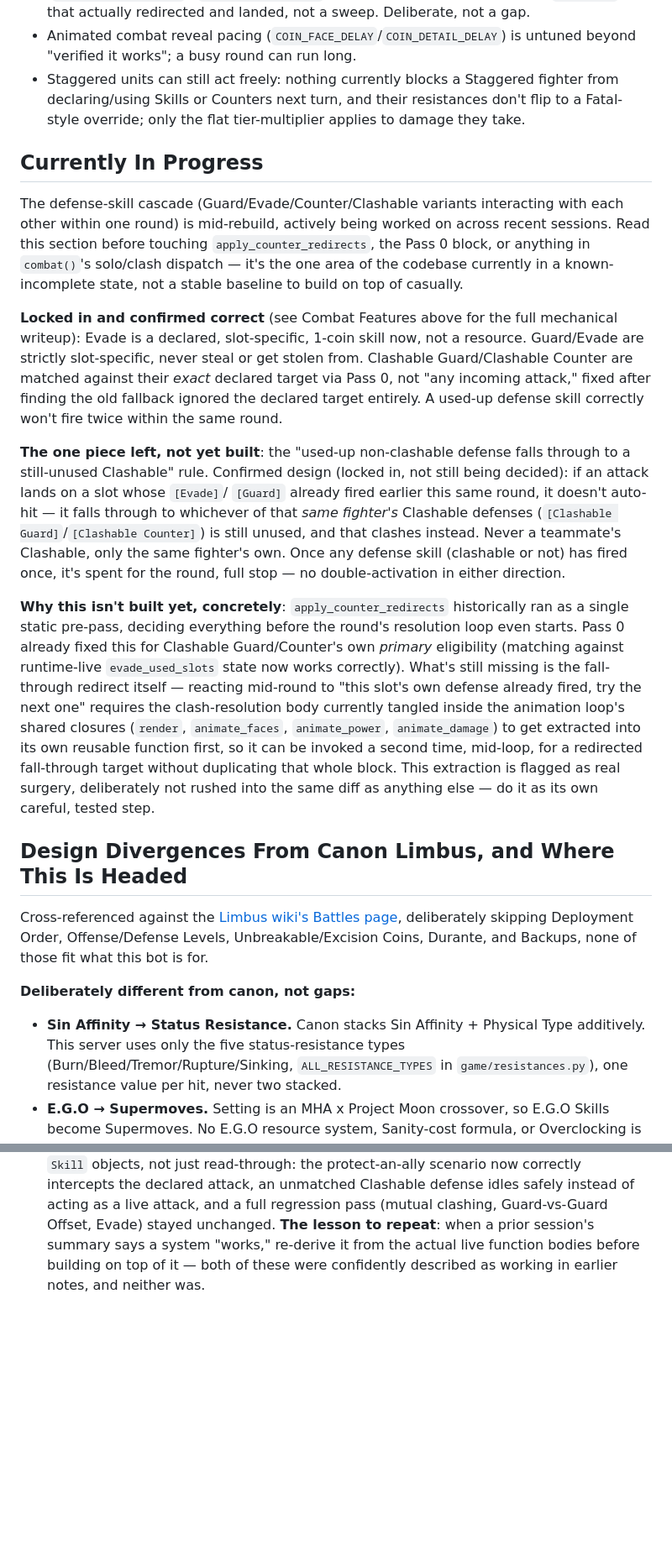
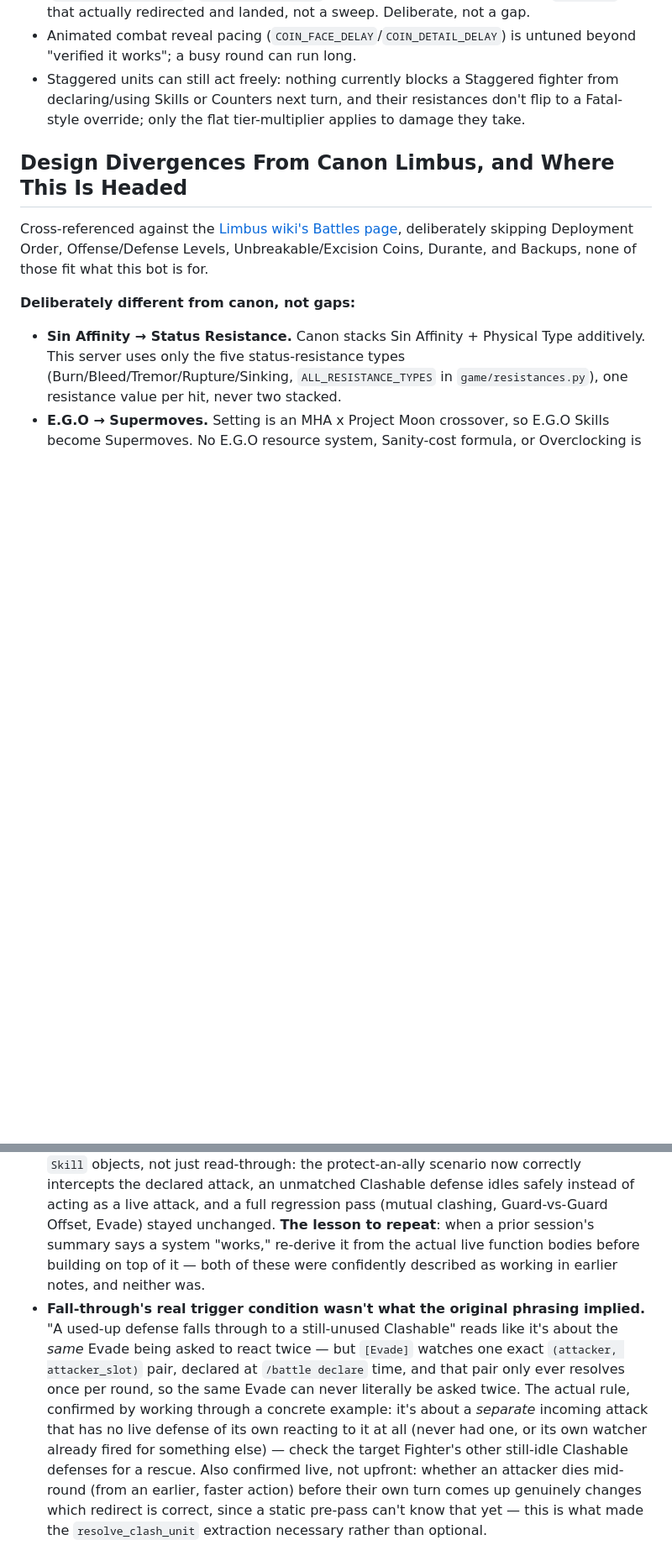
Before and after one commit to dopp000/lugic, a Markdown page: README.md, 2 parts joined by grey strips. Shown at 84% size. Rendered like a GitHub page; blank space fills up the shorter version.

Commit message:
Document the fall-through rule as built: move from Currently In Progress to Combat Features, add a Debugging Note on how the trigger condition actually got confirmed

```diff
--- a/README.md
+++ b/README.md
@@ -357,48 +383,6 @@ same-side targeting, so it doesn't yet actually let a skill hit allies.
   their resistances don't flip to a Fatal-style override; only the flat
   tier-multiplier applies to damage they take.
 
-## Currently In Progress
-
-The defense-skill cascade (Guard/Evade/Counter/Clashable variants
-interacting with each other within one round) is mid-rebuild, actively
-being worked on across recent sessions. Read this section before touching
-`apply_counter_redirects`, the Pass 0 block, or anything in `combat()`'s
-solo/clash dispatch — it's the one area of the codebase currently in a
-known-incomplete state, not a stable baseline to build on top of casually.
-
-**Locked in and confirmed correct** (see Combat Features above for the full
-mechanical writeup): Evade is a declared, slot-specific, 1-coin skill now,
-not a resource. Guard/Evade are strictly slot-specific, never steal or get
-stolen from. Clashable Guard/Clashable Counter are matched against their
-*exact* declared target via Pass 0, not "any incoming attack," fixed after
-finding the old fallback ignored the declared target entirely. A used-up
-defense skill correctly won't fire twice within the same round.
-
-**The one piece left, not yet built**: the "used-up non-clashable defense
-falls through to a still-unused Clashable" rule. Confirmed design (locked
-in, not still being decided): if an attack lands on a slot whose `[Evade]`/
-`[Guard]` already fired earlier this same round, it doesn't auto-hit —
-it falls through to whichever of that *same fighter's* Clashable defenses
-(`[Clashable Guard]`/`[Clashable Counter]`) is still unused, and that
-clashes instead. Never a teammate's Clashable, only the same fighter's own.
-Once any defense skill (clashable or not) has fired once, it's spent for
-the round, full stop — no double-activation in either direction.
-
-**Why this isn't built yet, concretely**: `apply_counter_redirects`
-historically ran as a single static pre-pass, deciding everything before
-the round's resolution loop even starts. Pass 0 already fixed this for
-Clashable Guard/Counter's own *primary* eligibility (matching against
-runtime-live `evade_used_slots` state now works correctly). What's still
-missing is the fall-through redirect itself — reacting mid-round to "this
-slot's own defense already fired, try the next one" requires the
-clash-resolution body currently tangled inside the animation loop's shared
-closures (`render`, `animate_faces`, `animate_power`, `animate_damage`) to
-get extracted into its own reusable function first, so it can be invoked
-a second time, mid-loop, for a redirected fall-through target without
-duplicating that whole block. This extraction is flagged as real surgery,
-deliberately not rushed into the same diff as anything else — do it as its
-own careful, tested step.
-
 ## Design Divergences From Canon Limbus, and Where This Is Headed
 
 Cross-referenced against the [Limbus wiki's Battles
@@ -657,3 +641,18 @@ live again as soon as the bot restarts.
   "works," re-derive it from the actual live function bodies before
   building on top of it — both of these were confidently described as
   working in earlier notes, and neither was.
+- **Fall-through's real trigger condition wasn't what the original phrasing
+  implied.** "A used-up defense falls through to a still-unused Clashable"
+  reads like it's about the *same* Evade being asked to react twice — but
+  `[Evade]` watches one exact `(attacker, attacker_slot)` pair, declared at
+  `/battle declare` time, and that pair only ever resolves once per round,
+  so the same Evade can never literally be asked twice. The actual rule,
+  confirmed by working through a concrete example: it's about a *separate*
+  incoming attack that has no live defense of its own reacting to it at
+  all (never had one, or its own watcher already fired for something else)
+  — check the target Fighter's other still-idle Clashable defenses for a
+  rescue. Also confirmed live, not upfront: whether an attacker dies
+  mid-round (from an earlier, faster action) before their own turn comes
+  up genuinely changes which redirect is correct, since a static pre-pass
+  can't know that yet — this is what made the `resolve_clash_unit`
+  extraction necessary rather than optional.
```
Also changed, not shown: other parts of README.md (+26 -0 lines).
